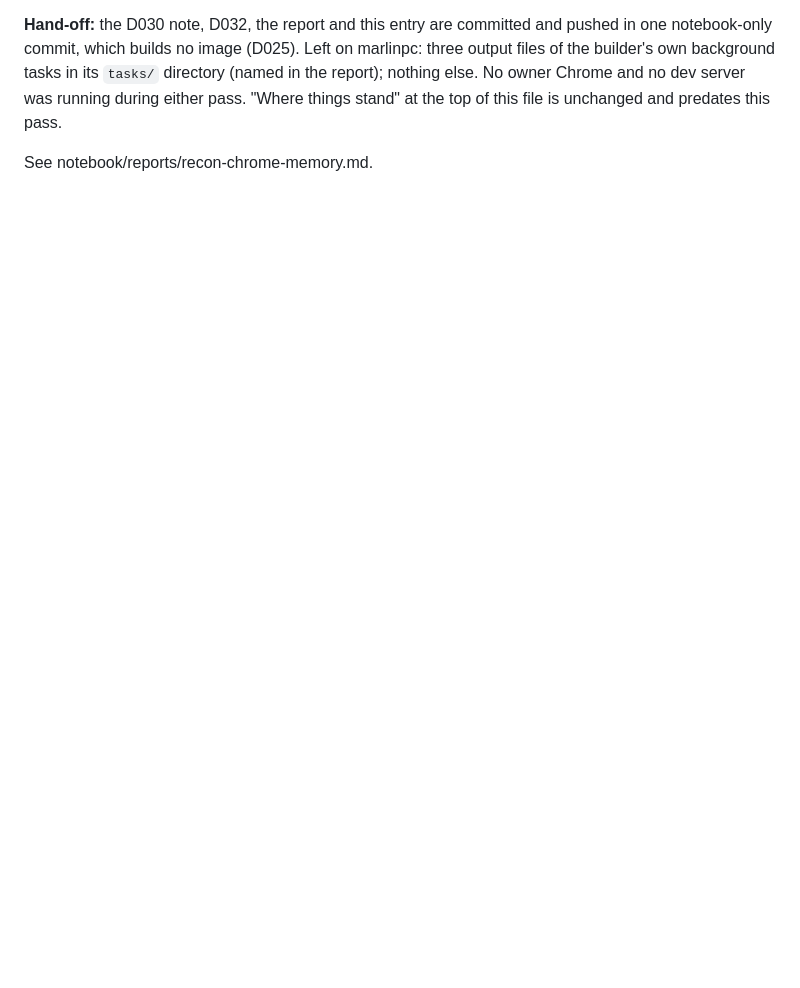
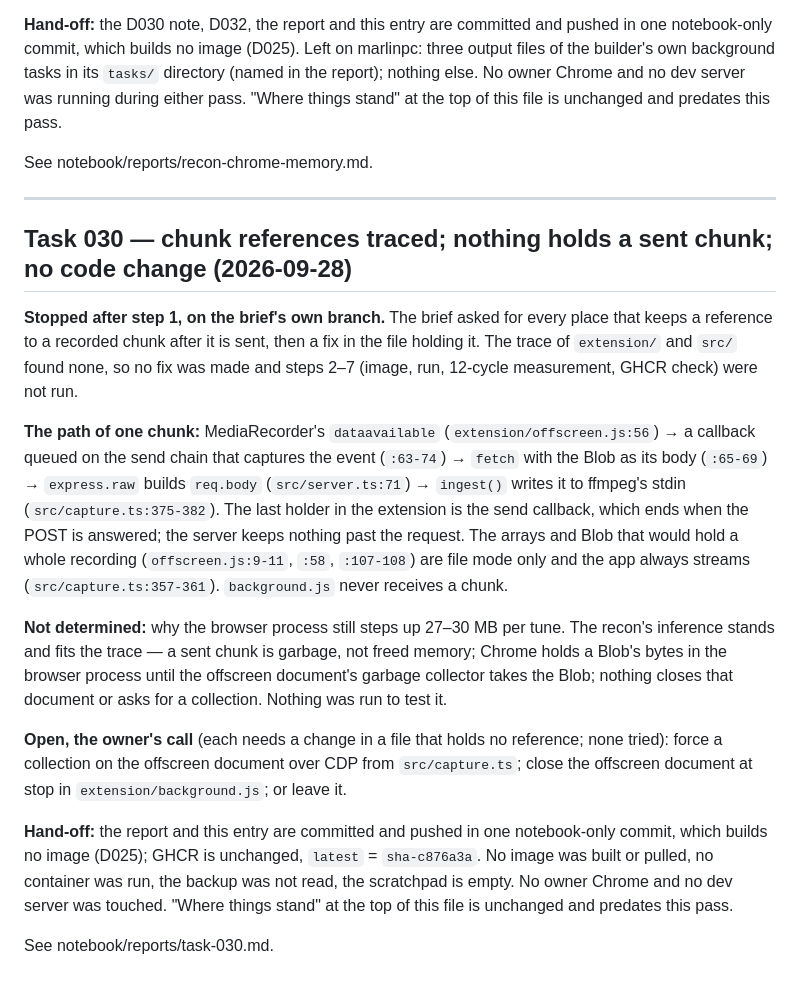
Before and after one commit to marlin1111ai/marlin-cast, a Markdown page: notebook/SESSION-STATE.md, the part around the change. Drawn GitHub-style; blank space fills up the shorter version.

```diff
--- a/notebook/SESSION-STATE.md
+++ b/notebook/SESSION-STATE.md
@@ -1349,3 +1349,44 @@ dev server was running during either pass. "Where things stand" at the top of
 this file is unchanged and predates this pass.
 
 See notebook/reports/recon-chrome-memory.md.
+
+---
+
+## Task 030 — chunk references traced; nothing holds a sent chunk; no code change (2026-09-28)
+
+**Stopped after step 1, on the brief's own branch.** The brief asked for every
+place that keeps a reference to a recorded chunk after it is sent, then a fix
+in the file holding it. The trace of `extension/` and `src/` found none, so no
+fix was made and steps 2–7 (image, run, 12-cycle measurement, GHCR check) were
+not run.
+
+**The path of one chunk:** MediaRecorder's `dataavailable`
+(`extension/offscreen.js:56`) → a callback queued on the send chain that
+captures the event (`:63-74`) → `fetch` with the Blob as its body (`:65-69`) →
+`express.raw` builds `req.body` (`src/server.ts:71`) → `ingest()` writes it to
+ffmpeg's stdin (`src/capture.ts:375-382`). The last holder in the extension is
+the send callback, which ends when the POST is answered; the server keeps
+nothing past the request. The arrays and Blob that would hold a whole
+recording (`offscreen.js:9-11`, `:58`, `:107-108`) are file mode only and the
+app always streams (`src/capture.ts:357-361`). `background.js` never receives
+a chunk.
+
+**Not determined:** why the browser process still steps up 27–30 MB per tune.
+The recon's inference stands and fits the trace — a sent chunk is garbage, not
+freed memory; Chrome holds a Blob's bytes in the browser process until the
+offscreen document's garbage collector takes the Blob; nothing closes that
+document or asks for a collection. Nothing was run to test it.
+
+**Open, the owner's call** (each needs a change in a file that holds no
+reference; none tried): force a collection on the offscreen document over CDP
+from `src/capture.ts`; close the offscreen document at stop in
+`extension/background.js`; or leave it.
+
+**Hand-off:** the report and this entry are committed and pushed in one
+notebook-only commit, which builds no image (D025); GHCR is unchanged,
+`latest` = `sha-c876a3a`. No image was built or pulled, no container was run,
+the backup was not read, the scratchpad is empty. No owner Chrome and no dev
+server was touched. "Where things stand" at the top of this file is unchanged
+and predates this pass.
+
+See notebook/reports/task-030.md.
```
Also changed, not shown: notebook/reports/task-030.md (added, +264 -0 lines).
